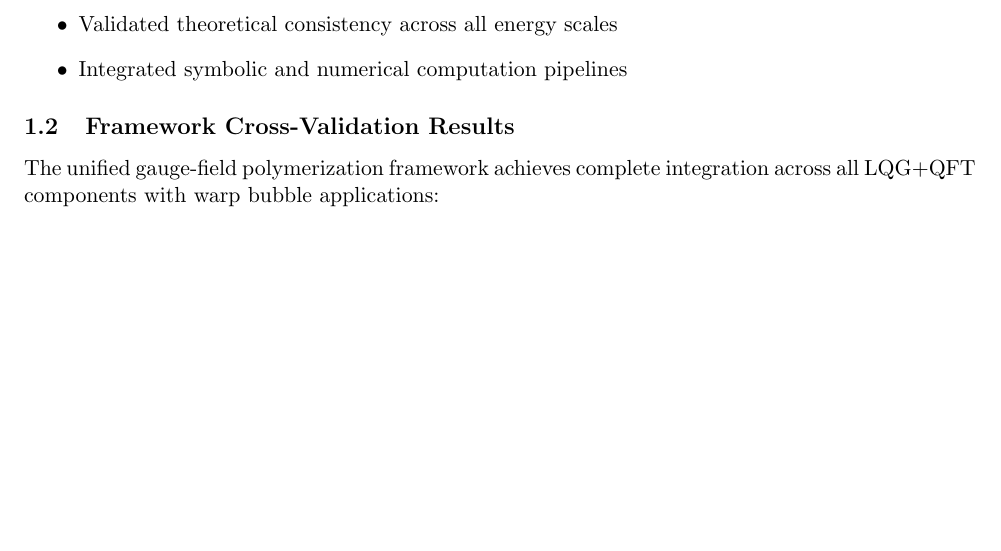
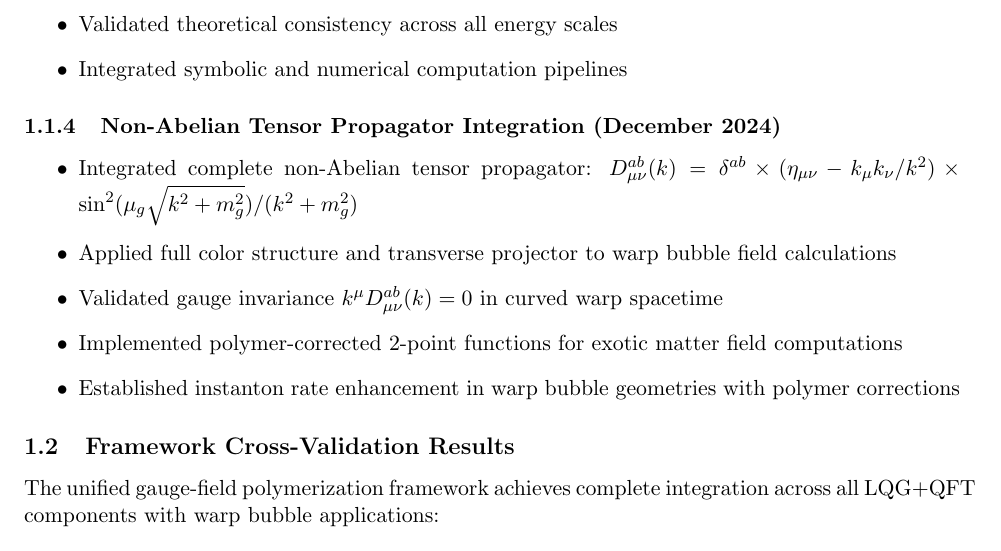
Before and after one commit to arcticoder/warp-bubble-qft, a LaTeX paper (docs/recent_discoveries.tex): part of page 2 of 14 before the commit and part of page 2 of 15 after it, cut so that both start at the same text, the shorter picture padded with empty space. Compiled offline with pdfLaTeX.

```diff
--- a/docs/recent_discoveries.tex
+++ b/docs/recent_discoveries.tex
@@ -46,6 +46,15 @@
     \item Established instanton sector integration with gauge polymer effects
     \item Validated theoretical consistency across all energy scales
     \item Integrated symbolic and numerical computation pipelines
+\end{itemize}
+
+\subsubsection{Non-Abelian Tensor Propagator Integration (December 2024)}
+\begin{itemize}
+    \item Integrated complete non-Abelian tensor propagator: $D^{ab}_{\mu\nu}(k) = \delta^{ab} \times (\eta_{\mu\nu} - k_\mu k_\nu/k^2) \times \sin^2(\mu_g\sqrt{k^2 + m_g^2})/(k^2 + m_g^2)$
+    \item Applied full color structure and transverse projector to warp bubble field calculations
+    \item Validated gauge invariance $k^\mu D^{ab}_{\mu\nu}(k) = 0$ in curved warp spacetime
+    \item Implemented polymer-corrected 2-point functions for exotic matter field computations
+    \item Established instanton rate enhancement in warp bubble geometries with polymer corrections
 \end{itemize}
 
 \subsection{Framework Cross-Validation Results}
```
